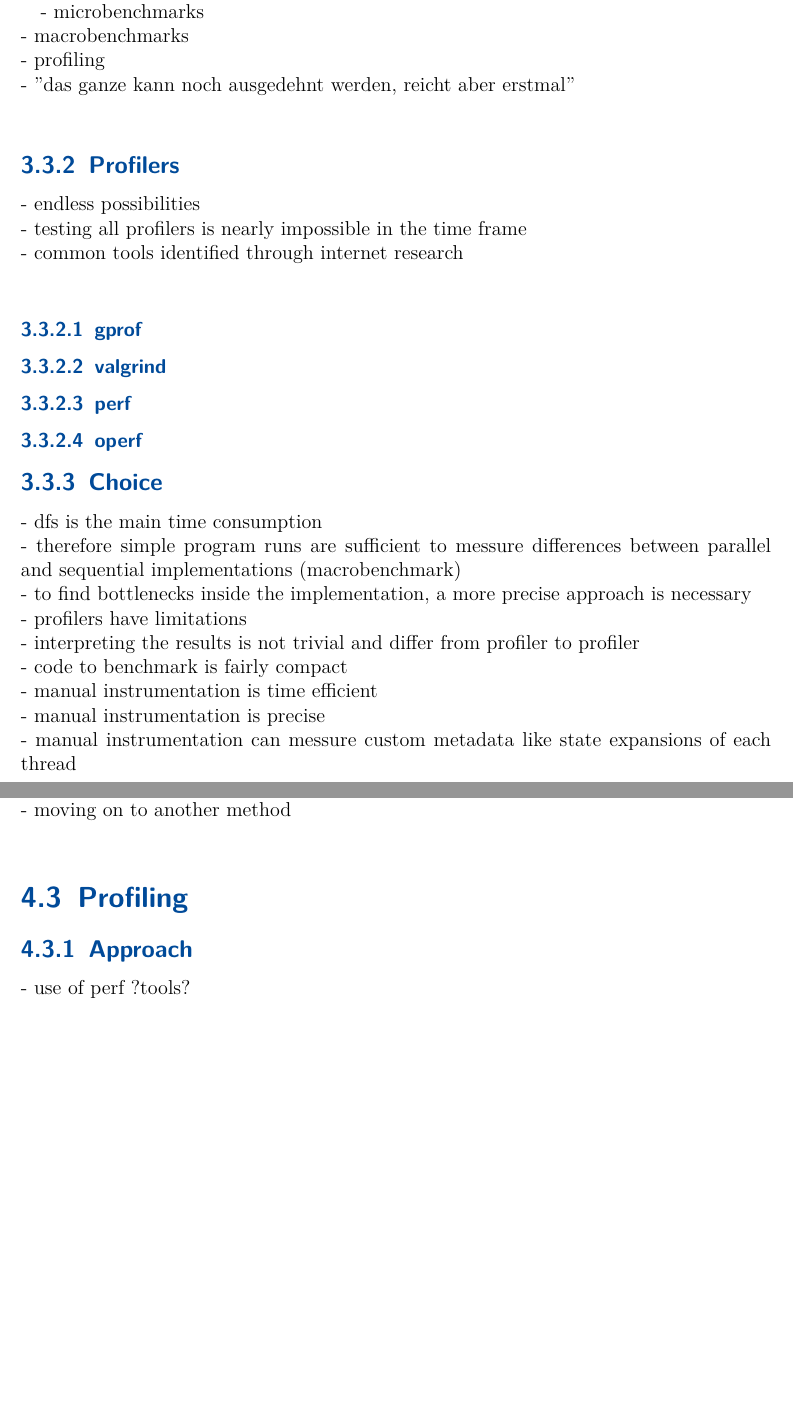
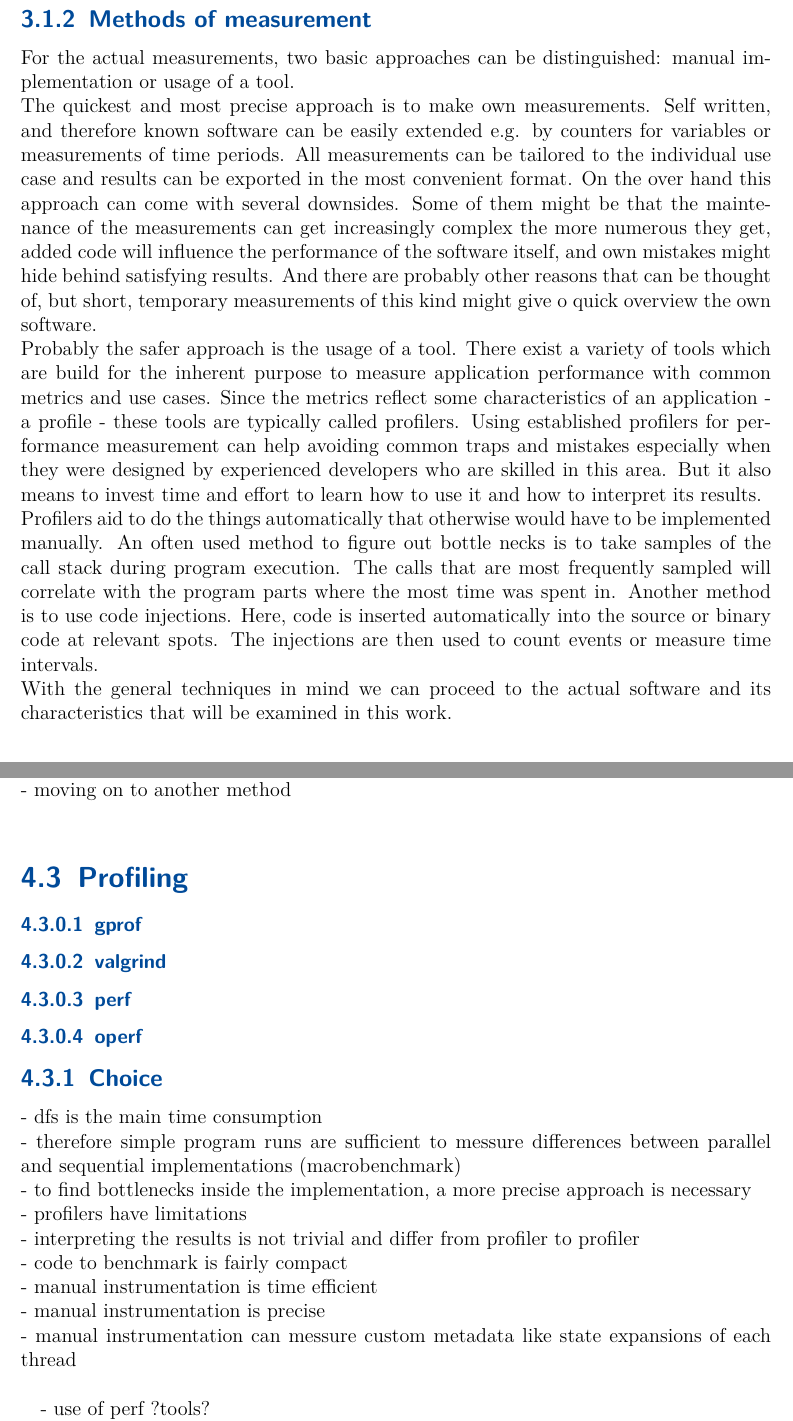
Before and after one commit to Skasselbard/BachelorThesis, a LaTeX thesis (doc/parralelization/main.tex, which reads doc/parralelization/chapters/approach.tex): two parts of pages 10 and 12 of 22 before the commit and two parts of pages 8 and 12 of 21 after it, joined at a grey line, cut at the place of the change, the shorter picture padded with empty space. Compiled offline with pdfLaTeX; an older LaTeX class or package is replaced by its successor.

Commit message:
added performance measurement

```diff
--- a/doc/parralelization/chapters/approach.tex
+++ b/doc/parralelization/chapters/approach.tex
@@ -10,3 +21,9 @@ This is the staring point of this work. There is an algorithm which is not perfo
+\subsection{Methods of measurement}
+For the actual measurements, two basic approaches can be distinguished: manual implementation or usage of a tool.\\
+The quickest and most precise approach is to make own measurements. Self written, and therefore known software can be easily extended e.g. by counters for variables or measurements of time periods. All measurements can be tailored to the individual use case and results can be exported in the most convenient format. On the over hand this approach can come with several downsides. Some of them might be that the maintenance of the measurements can get increasingly complex the more numerous they get, added code will influence the performance of the software itself, and own mistakes might hide behind satisfying results. And there are probably other reasons that can be thought of, but short, temporary measurements of this kind might give o quick overview the own software.\\
+Probably the safer approach is the usage of a tool. There exist a variety of tools which are build for the inherent purpose to measure application performance with common metrics and use cases. Since the metrics reflect some characteristics of an application - a profile - these tools are typically called profilers. Using established profilers for performance measurement can help avoiding common traps and mistakes especially when they were designed by experienced developers who are skilled in this area. But it also means to invest time and effort to learn how to use it and how to interpret its results.\\
+Profilers aid to do the things automatically that otherwise would have to be implemented manually. An often used method to figure out bottle necks is to take samples of the call stack during program execution. The calls that are most frequently sampled will correlate with the program parts where the most time was spent in. Another method is to use code injections. Here, code is inserted automatically into the source or binary code at relevant spots. The injections are then used to count events or measure time intervals.\\
+With the general techniques in mind we can proceed to the actual software and its characteristics that will be examined in this work.
 
 \section{Implementation Details}
 \subsection{Code Base}
@@ -64,28 +74,3 @@ Micro benchmarks consider the most narrow aspects of an application. They messur
-After the previous scopes described a detailed and an overview, the last scope has to be something in between. And this holds tre for the so called meso benchmark. Perhaps the best explanation for this kind is, that it is what is not macro nor micro benchmark. Meso benchmarks deal with parts of a program that get more complex. Like Modules or further reaching subroutines. These can be the most interesting benchmarks since they can narrow down bottle necks to specific parts of the software. Unfortunately they almost always require to manipulate the program in some way. Which again means that the measured performance differs from the actual performance.
-
-- microbenchmarks\\
-- macrobenchmarks\\
-- profiling\\
-- "das ganze kann noch ausgedehnt werden, reicht aber erstmal"\\
-\subsection{Profilers}
-- endless possibilities \\
-- testing all profilers is nearly impossible in the time frame\\
-- common tools identified through internet research\\
-\subsubsection{gprof}
-\subsubsection{valgrind}
-\subsubsection{perf}
-\subsubsection{operf}
-\subsection{Choice}
-- dfs is the main time consumption\\
-- therefore simple program runs are sufficient to messure differences between parallel and sequential implementations (macrobenchmark)\\
-- to find bottlenecks inside the implementation, a more precise approach is necessary\\
-- profilers have limitations\\
-- interpreting the results is not trivial and differ from profiler to profiler\\
-- code to benchmark is fairly compact\\
-- manual instrumentation is time efficient\\
-- manual instrumentation is precise\\
-- manual instrumentation can messure custom metadata like state expansions of each thread\\
-
 \chapter{Approach}
 \section{Switching The Synchronization}
 - pthread to mutex
@@ -128,7 +113,22 @@ After the previous scopes described a detailed and an overview, the last scope h
 - moving on to another method\\
 
 \section{Profiling}
-\subsection{Approach}
+\subsubsection{gprof}
+\subsubsection{valgrind}
+\subsubsection{perf}
+\subsubsection{operf}
+\subsection{Choice}
+- dfs is the main time consumption\\
+- therefore simple program runs are sufficient to messure differences between parallel and sequential implementations (macrobenchmark)\\
+- to find bottlenecks inside the implementation, a more precise approach is necessary\\
+- profilers have limitations\\
+- interpreting the results is not trivial and differ from profiler to profiler\\
+- code to benchmark is fairly compact\\
+- manual instrumentation is time efficient\\
+- manual instrumentation is precise\\
+- manual instrumentation can messure custom metadata like state expansions of each thread\\
+
+
 - use of perf ?tools?\\%was
 - works out of the box\\%warum
 - no significant slowdown\\
```
Also changed, not shown: doc/parralelization/main.tex (+1 -1 lines), doc/parralelization/main.pdf, doc/parralelization/chapters/approach.tex (20 more changed lines).
